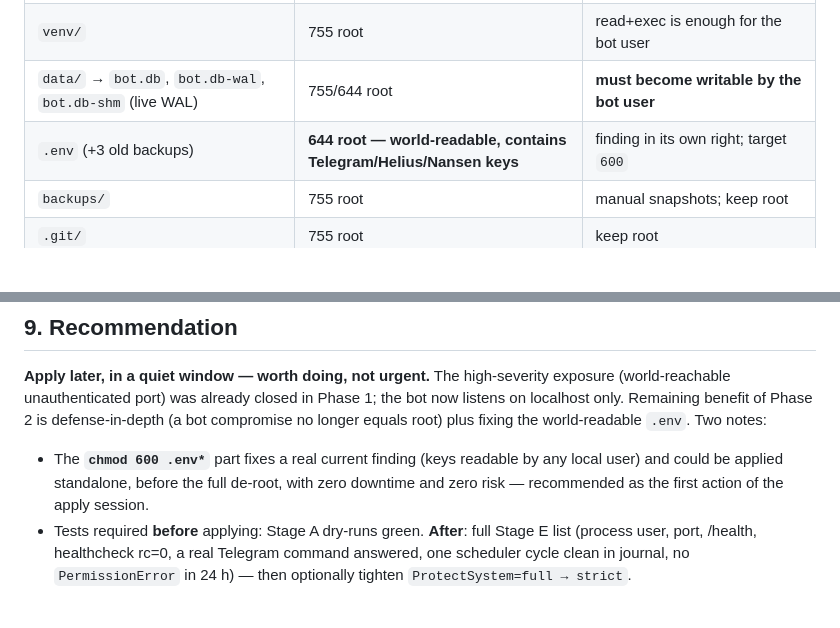
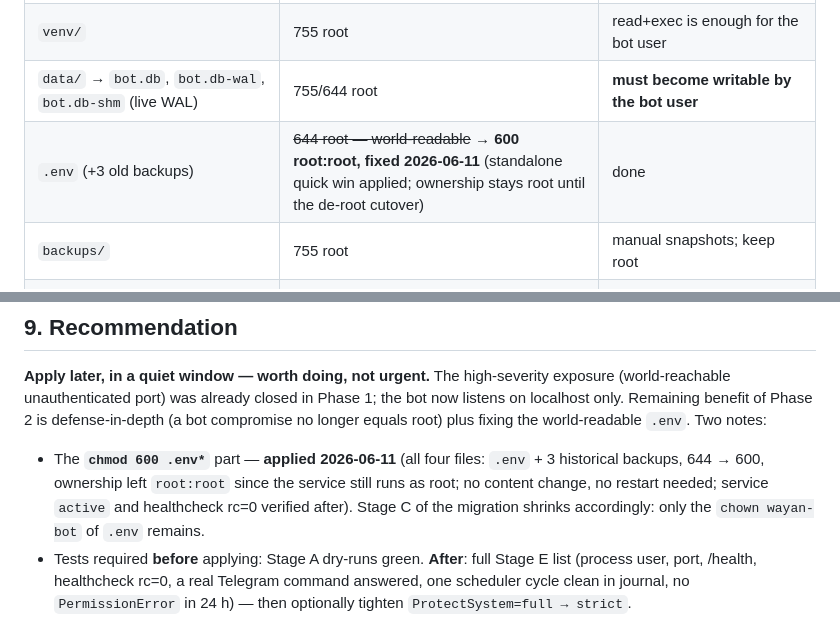
Before and after one commit to wayanonchain/wayan-claude-install, a Markdown page: docs/M6_WAYAN_BOT_ROOTLESS_PLAN.md, 2 parts joined by grey strips. Drawn GitHub-style; blank space fills up the shorter version.

Commit message:
docs: record .env permissions fix (M6 quick win applied)
chmod 600 on /opt/wayan_pirat_bot/.env and 3 historical .env backups
(644 world-readable with live keys -> 600). Ownership root:root unchanged
(service still runs as root), contents untouched, no restart needed.
Verified after: wayan-bot active, healthcheck rc=0.

Co-Authored-By: Claude Opus 4.8 <noreply@anthropic.com>

```diff
--- a/docs/M6_WAYAN_BOT_ROOTLESS_PLAN.md
+++ b/docs/M6_WAYAN_BOT_ROOTLESS_PLAN.md
@@ -35,7 +35,7 @@ Everything under `/opt/wayan_pirat_bot` is `root:root`:
 | code (`*.py`, `api/ bot/ core/ config/ db/ webhook/ scripts/ tests/`) | 755/644 | world-readable — fine to keep root-owned (bot can't self-modify = a feature) |
 | `venv/` | 755 root | read+exec is enough for the bot user |
 | `data/` → `bot.db`, `bot.db-wal`, `bot.db-shm` (live WAL) | 755/644 root | **must become writable by the bot user** |
-| `.env` (+3 old backups) | **644 root — world-readable, contains Telegram/Helius/Nansen keys** | finding in its own right; target `600` |
+| `.env` (+3 old backups) | ~~644 root — world-readable~~ → **600 root:root, fixed 2026-06-11** (standalone quick win applied; ownership stays root until the de-root cutover) | done |
 | `backups/` | 755 root | manual snapshots; keep root |
 | `.git/` | 755 root | keep root |
 | `/opt/bot_log.txt` (+ rotations `.1..3`) | 644 root | see blocker below |
@@ -205,10 +205,11 @@ the bot now listens on localhost only. Remaining benefit of Phase 2 is
 defense-in-depth (a bot compromise no longer equals root) plus fixing the
 world-readable `.env`. Two notes:
 
-- The **`chmod 600 .env*`** part fixes a real current finding (keys readable
-  by any local user) and could be applied standalone, before the full de-root,
-  with zero downtime and zero risk — recommended as the first action of the
-  apply session.
+- The **`chmod 600 .env*`** part — **applied 2026-06-11** (all four files:
+  `.env` + 3 historical backups, 644 → 600, ownership left `root:root` since
+  the service still runs as root; no content change, no restart needed;
+  service `active` and healthcheck rc=0 verified after). Stage C of the
+  migration shrinks accordingly: only the `chown wayan-bot` of `.env` remains.
 - Tests required **before** applying: Stage A dry-runs green. **After**: full
   Stage E list (process user, port, /health, healthcheck rc=0, a real Telegram
   command answered, one scheduler cycle clean in journal, no `PermissionError`
```
Also changed, not shown: docs/AUDIT_2026-06.md (+2 -1 lines).
